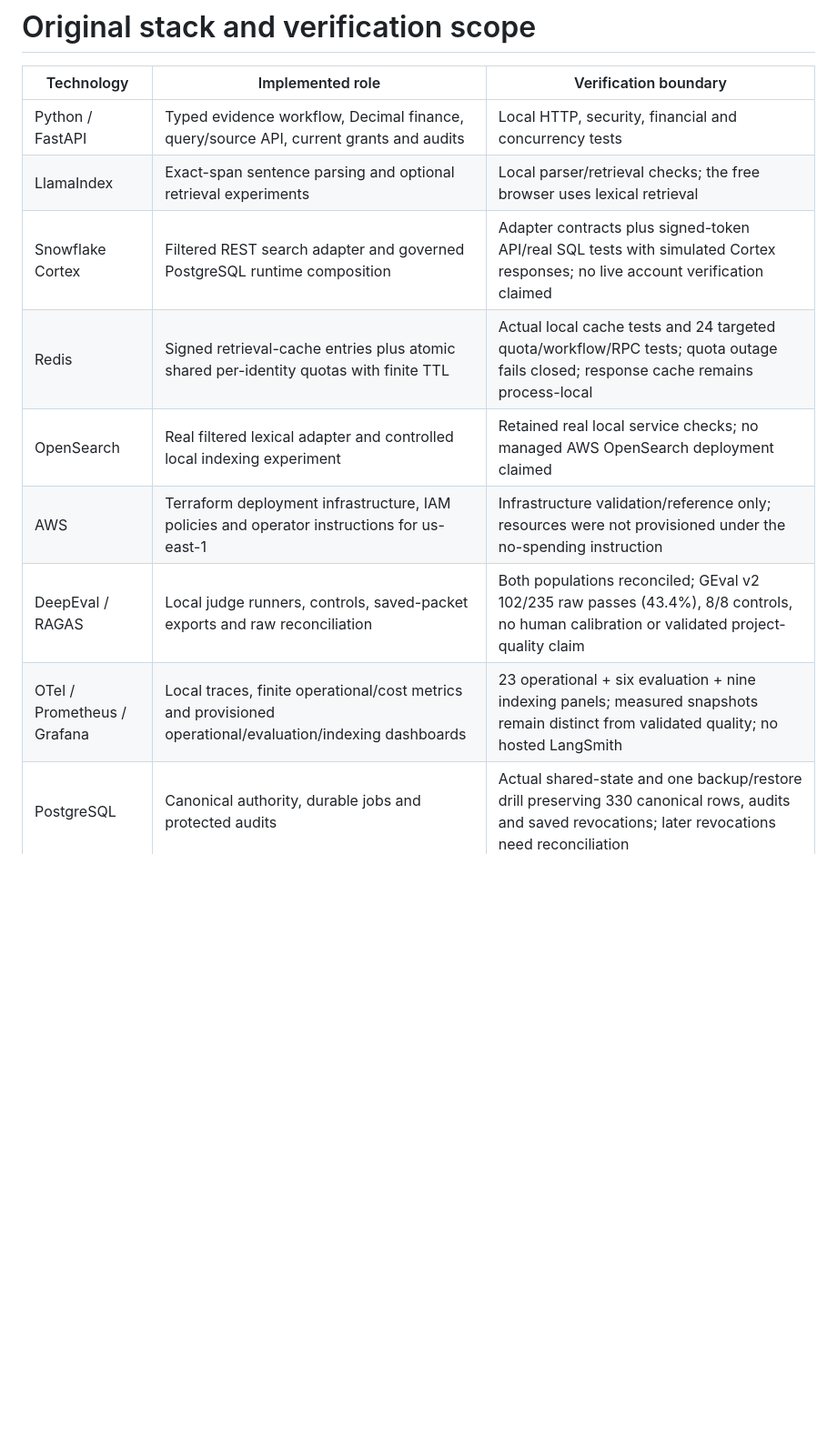
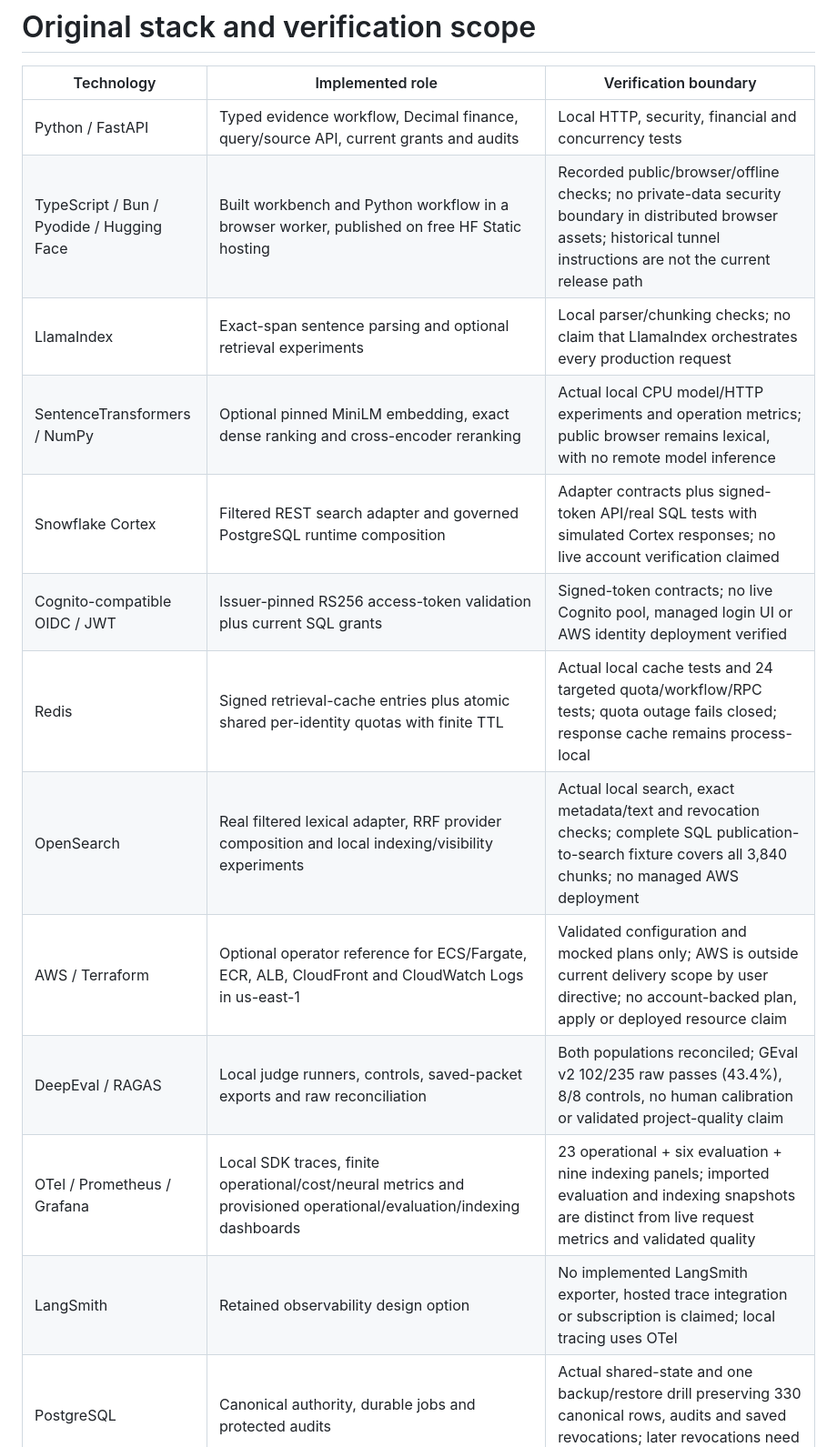
Before and after one commit to chinmayarvind23/credit-lens, a Markdown page: docs/stack-evidence.md, the part around one of its changes. Shown at 91% size. Drawn GitHub-style; blank space fills up the shorter version.

```diff
--- a/docs/stack-evidence.md
+++ b/docs/stack-evidence.md
@@ -3,11 +3,15 @@
 | Technology | Implemented role | Verification boundary |
 | --- | --- | --- |
 | Python / FastAPI | Typed evidence workflow, Decimal finance, query/source API, current grants and audits | Local HTTP, security, financial and concurrency tests |
-| LlamaIndex | Exact-span sentence parsing and optional retrieval experiments | Local parser/retrieval checks; the free browser uses lexical retrieval |
+| TypeScript / Bun / Pyodide / Hugging Face | Built workbench and Python workflow in a browser worker, published on free HF Static hosting | Recorded public/browser/offline checks; no private-data security boundary in distributed browser assets; historical tunnel instructions are not the current release path |
+| LlamaIndex | Exact-span sentence parsing and optional retrieval experiments | Local parser/chunking checks; no claim that LlamaIndex orchestrates every production request |
+| SentenceTransformers / NumPy | Optional pinned MiniLM embedding, exact dense ranking and cross-encoder reranking | Actual local CPU model/HTTP experiments and operation metrics; public browser remains lexical, with no remote model inference |
 | Snowflake Cortex | Filtered REST search adapter and governed PostgreSQL runtime composition | Adapter contracts plus signed-token API/real SQL tests with simulated Cortex responses; no live account verification claimed |
+| Cognito-compatible OIDC / JWT | Issuer-pinned RS256 access-token validation plus current SQL grants | Signed-token contracts; no live Cognito pool, managed login UI or AWS identity deployment verified |
 | Redis | Signed retrieval-cache entries plus atomic shared per-identity quotas with finite TTL | Actual local cache tests and 24 targeted quota/workflow/RPC tests; quota outage fails closed; response cache remains process-local |
-| OpenSearch | Real filtered lexical adapter and controlled local indexing experiment | Retained real local service checks; no managed AWS OpenSearch deployment claimed |
-| AWS | Terraform deployment infrastructure, IAM policies and operator instructions for us-east-1 | Infrastructure validation/reference only; resources were not provisioned under the no-spending instruction |
+| OpenSearch | Real filtered lexical adapter, RRF provider composition and local indexing/visibility experiments | Actual local search, exact metadata/text and revocation checks; complete SQL publication-to-search fixture covers all 3,840 chunks; no managed AWS deployment |
+| AWS / Terraform | Optional operator reference for ECS/Fargate, ECR, ALB, CloudFront and CloudWatch Logs in us-east-1 | Validated configuration and mocked plans only; AWS is outside current delivery scope by user directive; no account-backed plan, apply or deployed resource claim |
 | DeepEval / RAGAS | Local judge runners, controls, saved-packet exports and raw reconciliation | Both populations reconciled; GEval v2 102/235 raw passes (43.4%), 8/8 controls, no human calibration or validated project-quality claim |
-| OTel / Prometheus / Grafana | Local traces, finite operational/cost metrics and provisioned operational/evaluation/indexing dashboards | 23 operational + six evaluation + nine indexing panels; measured snapshots remain distinct from validated quality; no hosted LangSmith |
+| OTel / Prometheus / Grafana | Local SDK traces, finite operational/cost/neural metrics and provisioned operational/evaluation/indexing dashboards | 23 operational + six evaluation + nine indexing panels; imported evaluation and indexing snapshots are distinct from live request metrics and validated quality |
+| LangSmith | Retained observability design option | No implemented LangSmith exporter, hosted trace integration or subscription is claimed; local tracing uses OTel |
 | PostgreSQL | Canonical authority, durable jobs and protected audits | Actual shared-state and one backup/restore drill preserving 330 canonical rows, audits and saved revocations; later revocations need reconciliation |
```
Also changed, not shown: other parts of docs/stack-evidence.md (+25 -2 lines), docs/evaluation.md (+10 -0 lines).
